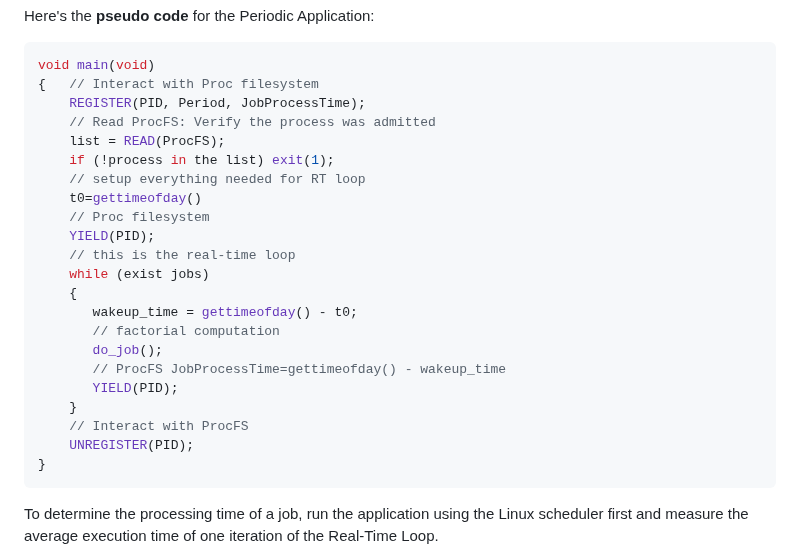
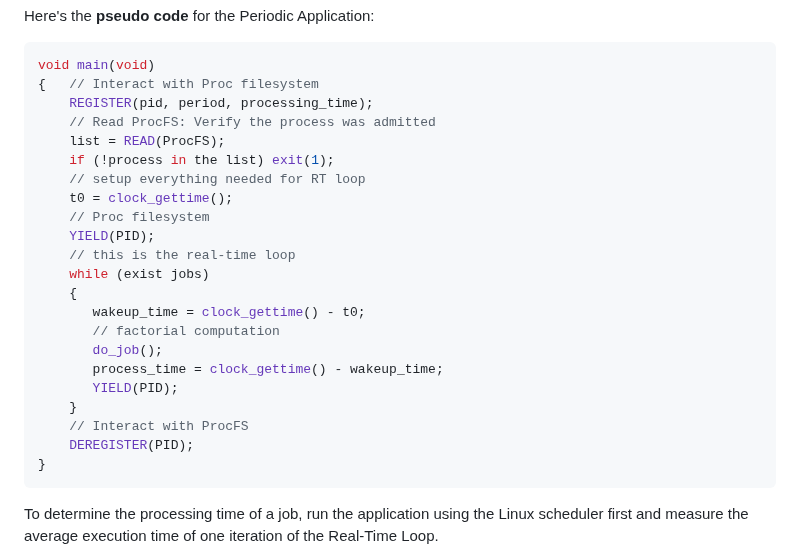
Before and after one commit to cs423-uiuc/cs423-uiuc.github.io, a Markdown page: fall23/mps/MP2.md, the part around the change. Rendered like a GitHub page.

Commit message:
Update userspace program

````diff
--- a/fall23/mps/MP2.md
+++ b/fall23/mps/MP2.md
@@ -178,25 +178,25 @@ Here's the **pseudo code** for the Periodic Application:
 ```c
 void main(void)
 {   // Interact with Proc filesystem
-    REGISTER(PID, Period, JobProcessTime);
+    REGISTER(pid, period, processing_time);
     // Read ProcFS: Verify the process was admitted
     list = READ(ProcFS);
     if (!process in the list) exit(1);
     // setup everything needed for RT loop
-    t0=gettimeofday()
+    t0 = clock_gettime();
     // Proc filesystem
     YIELD(PID);
     // this is the real-time loop
     while (exist jobs)
     {
-       wakeup_time = gettimeofday() - t0;
+       wakeup_time = clock_gettime() - t0;
        // factorial computation
        do_job();
-       // ProcFS JobProcessTime=gettimeofday() - wakeup_time
+       process_time = clock_gettime() - wakeup_time;
        YIELD(PID);
     }
     // Interact with ProcFS
-    UNREGISTER(PID);
+    DEREGISTER(PID);
 }
 ```
 
````
